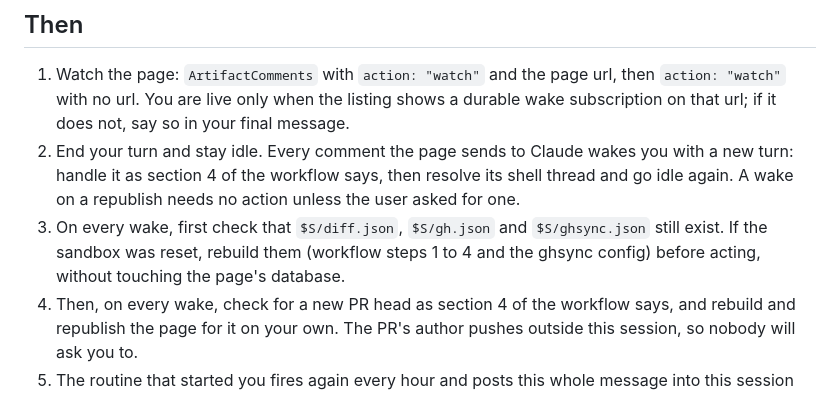
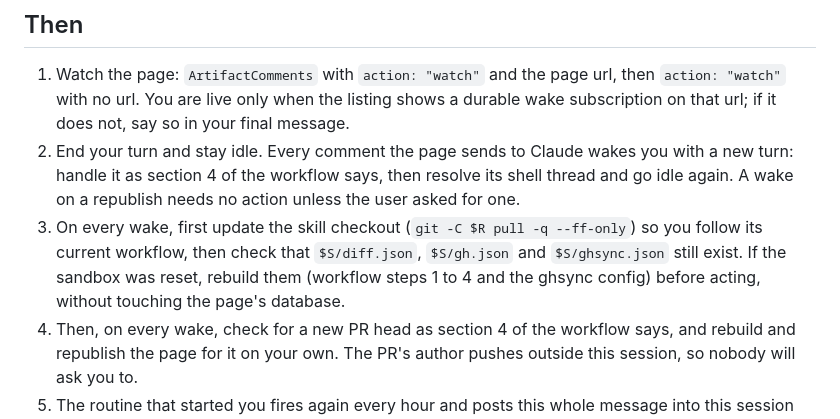
Before and after one commit to QuerthDP/review-artifact, a Markdown page: cloud/prompt.md, the part around the change. GitHub-like rendering.

Commit message:
cloud: update the skill checkout on every wake
A long-lived session kept following the workflow it cloned at the
start, so later fixes to the skill never reached it.

Pull the skill checkout at the start of every wake.

Co-Authored-By: Claude Opus 5.5 <noreply@anthropic.com>

```diff
--- a/cloud/prompt.md
+++ b/cloud/prompt.md
@@ -17,7 +17,7 @@ You are the persistent review session for the GitHub pull request {{REPO}}#{{PR}
 
 1. Watch the page: `ArtifactComments` with `action: "watch"` and the page url, then `action: "watch"` with no url. You are live only when the listing shows a durable wake subscription on that url; if it does not, say so in your final message.
 2. End your turn and stay idle. Every comment the page sends to Claude wakes you with a new turn: handle it as section 4 of the workflow says, then resolve its shell thread and go idle again. A wake on a republish needs no action unless the user asked for one.
-3. On every wake, first check that `$S/diff.json`, `$S/gh.json` and `$S/ghsync.json` still exist. If the sandbox was reset, rebuild them (workflow steps 1 to 4 and the ghsync config) before acting, without touching the page's database.
+3. On every wake, first update the skill checkout (`git -C $R pull -q --ff-only`) so you follow its current workflow, then check that `$S/diff.json`, `$S/gh.json` and `$S/ghsync.json` still exist. If the sandbox was reset, rebuild them (workflow steps 1 to 4 and the ghsync config) before acting, without touching the page's database.
 4. Then, on every wake, check for a new PR head as section 4 of the workflow says, and rebuild and republish the page for it on your own. The PR's author pushes outside this session, so nobody will ask you to.
 5. The routine that started you fires again every hour and posts this whole message into this session once more. When this session has already set up and watches the page, treat such a repeat only as a wake for step 4: do not build, adopt, seed or watch again, and end the turn with one line (the head you found, and whether you rebuilt).
 
```
